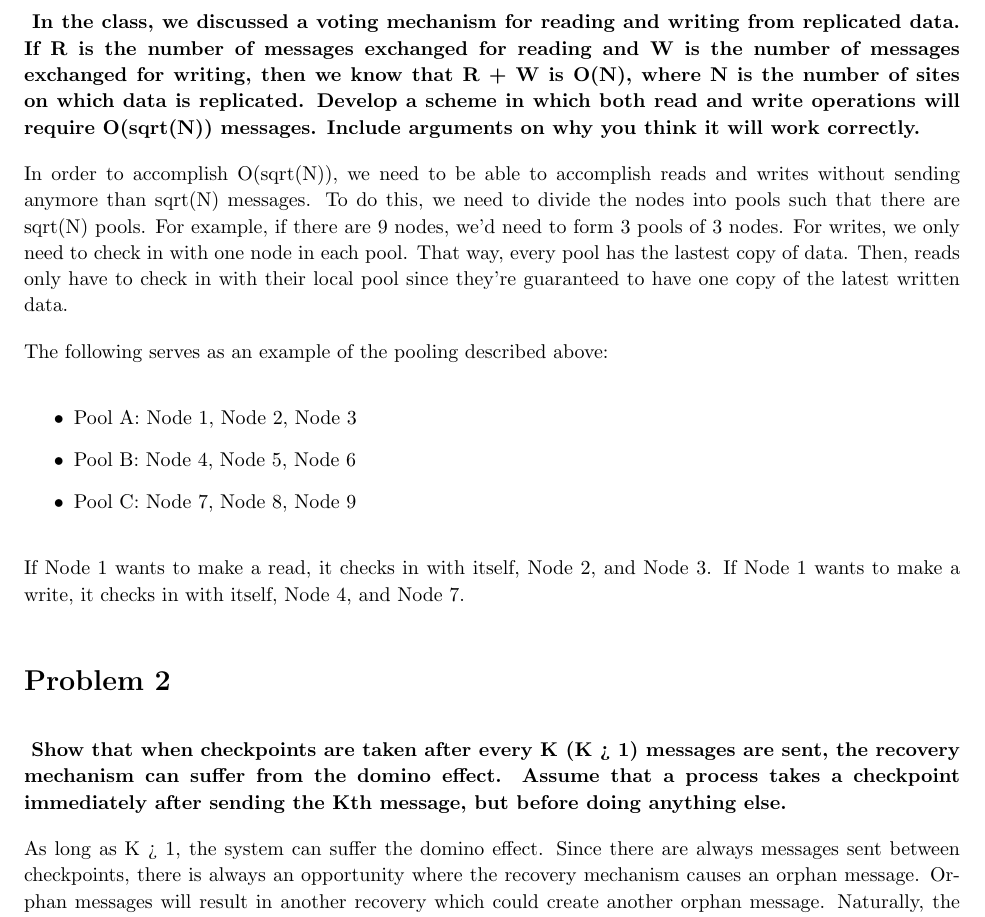
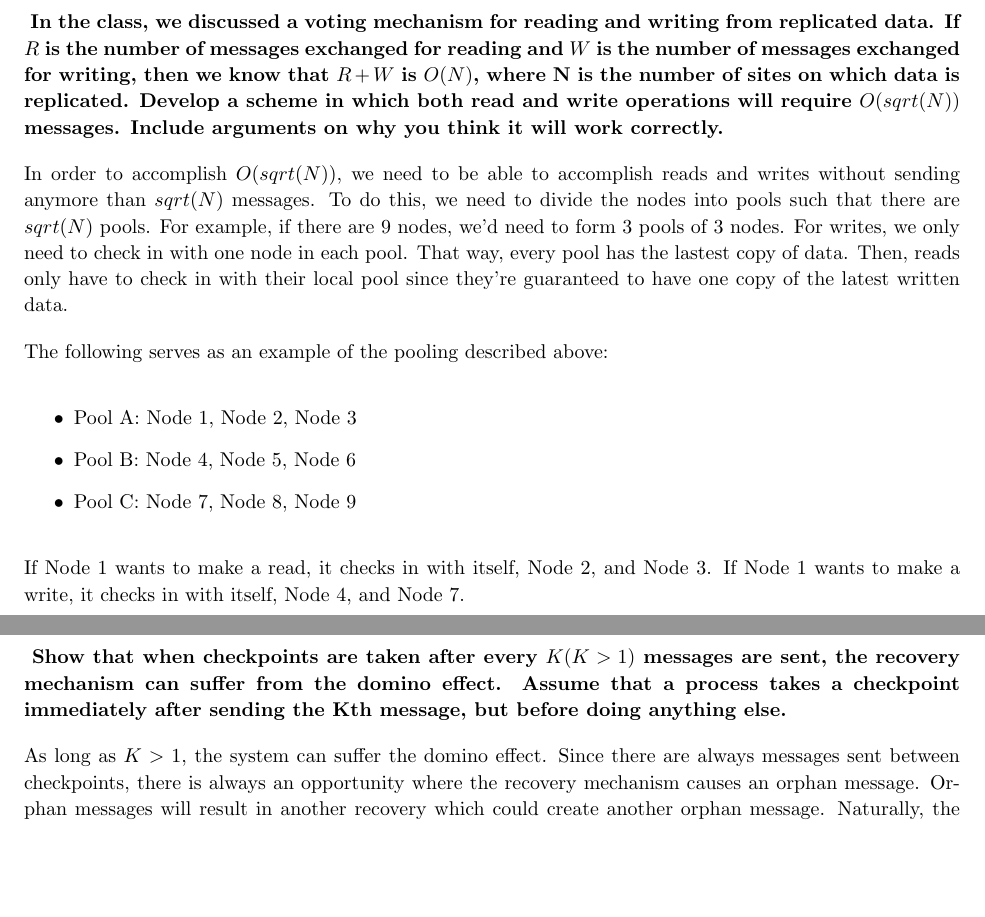
Before and after one commit to jrg94/CSE6431, a LaTeX problem sheet (assignment03/doc/assignment03.tex): part of page 2 of 3 before the commit and two parts of pages 2 and 3 of 4 after it, the two joined at a grey line, cut so that both start at the same text, the shorter picture padded with empty space. Compiled offline with pdfLaTeX.

Commit message:
Completed assignment

```diff
--- a/assignment03/doc/assignment03.tex
+++ b/assignment03/doc/assignment03.tex
@@ -126,17 +126,17 @@
 
     \textbf{
         In the class, we discussed a voting mechanism for reading and writing
-        from replicated data. If R is the number of messages exchanged for
-        reading and W is the number of messages exchanged for writing, then we
-        know that R + W is O(N), where N is the number of sites on which data is
+        from replicated data. If $R$ is the number of messages exchanged for
+        reading and $W$ is the number of messages exchanged for writing, then we
+        know that $R + W$ is $O(N)$, where N is the number of sites on which data is
         replicated. Develop a scheme in which both read and write operations will
-        require O(sqrt(N)) messages. Include arguments on why you think it will
+        require $O(sqrt(N))$ messages. Include arguments on why you think it will
         work correctly.
     }
 
-    In order to accomplish O(sqrt(N)), we need to be able to accomplish reads
-    and writes without sending anymore than sqrt(N) messages. To do this, we
-    need to divide the nodes into pools such that there are sqrt(N) pools. For
+    In order to accomplish $O(sqrt(N))$, we need to be able to accomplish reads
+    and writes without sending anymore than $sqrt(N)$ messages. To do this, we
+    need to divide the nodes into pools such that there are $sqrt(N)$ pools. For
     example, if there are 9 nodes, we'd need to form 3 pools of 3 nodes. For
     writes, we only need to check in with one node in each pool. That way, every
     pool has the lastest copy of data. Then, reads only have to check in with
@@ -156,16 +156,18 @@
 
 \end{homeworkProblem}
 
+\pagebreak
+
 \begin{homeworkProblem}
 
     \textbf{
-        Show that when checkpoints are taken after every K (K > 1) messages are
+        Show that when checkpoints are taken after every $K (K > 1)$ messages are
         sent, the recovery mechanism can suffer from the domino effect. Assume
         that a process takes a checkpoint immediately after sending the Kth
         message, but before doing anything else.
     }
 
-    As long as K > 1, the system can suffer the domino effect. Since there are
+    As long as $K > 1$, the system can suffer the domino effect. Since there are
     always messages sent between checkpoints, there is always an opportunity
     where the recovery mechanism causes an orphan message. Orphan messages will
     result in another recovery which could create another orphan message.
```
Also changed, not shown: assignment03/doc/assignment03.tex (24 more changed lines).
